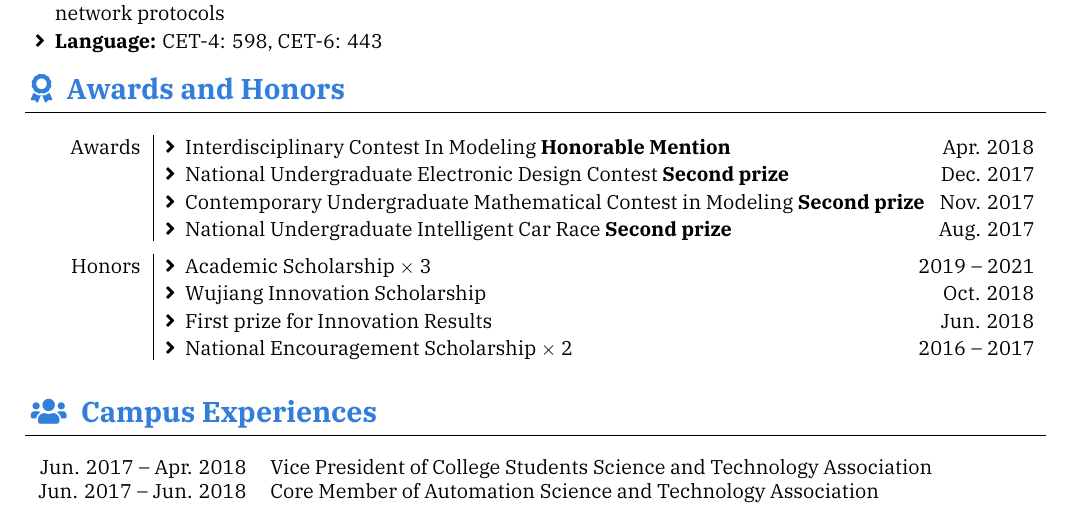
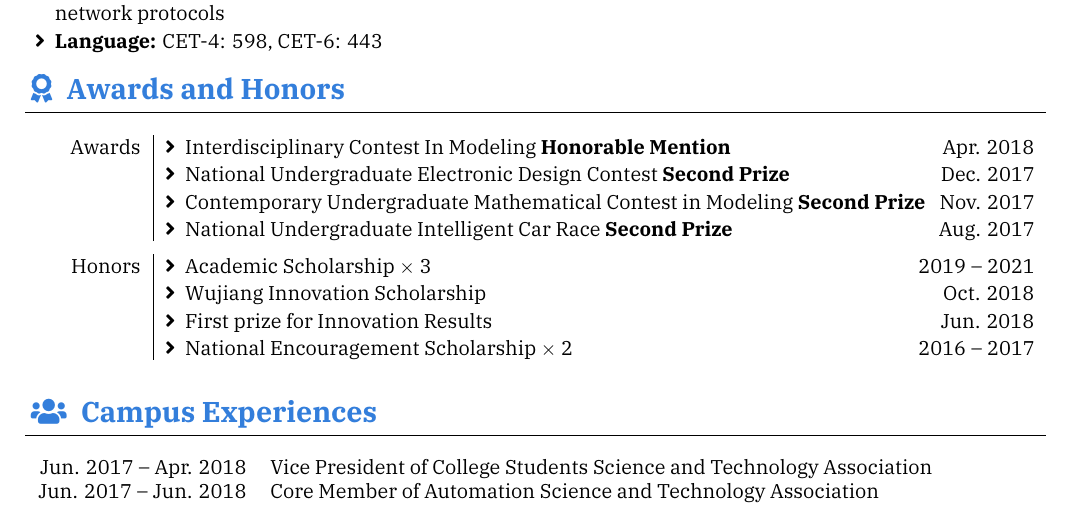
Before and after one commit to Auto-SK/Resume, a LaTeX CV (resume-en.tex, which reads secs/award.tex): part of page 2 of 2, cut so that both start at the same text. Compiled offline with XeLaTeX; a missing font is replaced by an installed copy or a similar font.

Commit message:
bugfix: typos.

```diff
--- a/secs/award.tex
+++ b/secs/award.tex
@@ -29,9 +29,9 @@
         {Awards}{%
             \begin{itemize}[leftmargin=1em]
                 \item \datedline{Interdisciplinary Contest In Modeling \textbf{Honorable Mention}}{Apr. 2018}
-                \item \datedline{National Undergraduate Electronic Design Contest \textbf{Second prize}}{Dec. 2017}
-                \item \datedline{Contemporary Undergraduate Mathematical Contest in Modeling \textbf{Second prize}}{Nov. 2017}
-                \item \datedline{National Undergraduate Intelligent Car Race \textbf{Second prize}}{Aug. 2017}
+                \item \datedline{National Undergraduate Electronic Design Contest \textbf{Second Prize}}{Dec. 2017}
+                \item \datedline{Contemporary Undergraduate Mathematical Contest in Modeling \textbf{Second Prize}}{Nov. 2017}
+                \item \datedline{National Undergraduate Intelligent Car Race \textbf{Second Prize}}{Aug. 2017}
             \end{itemize}}
         \separator{0.5ex}
         \award
```
